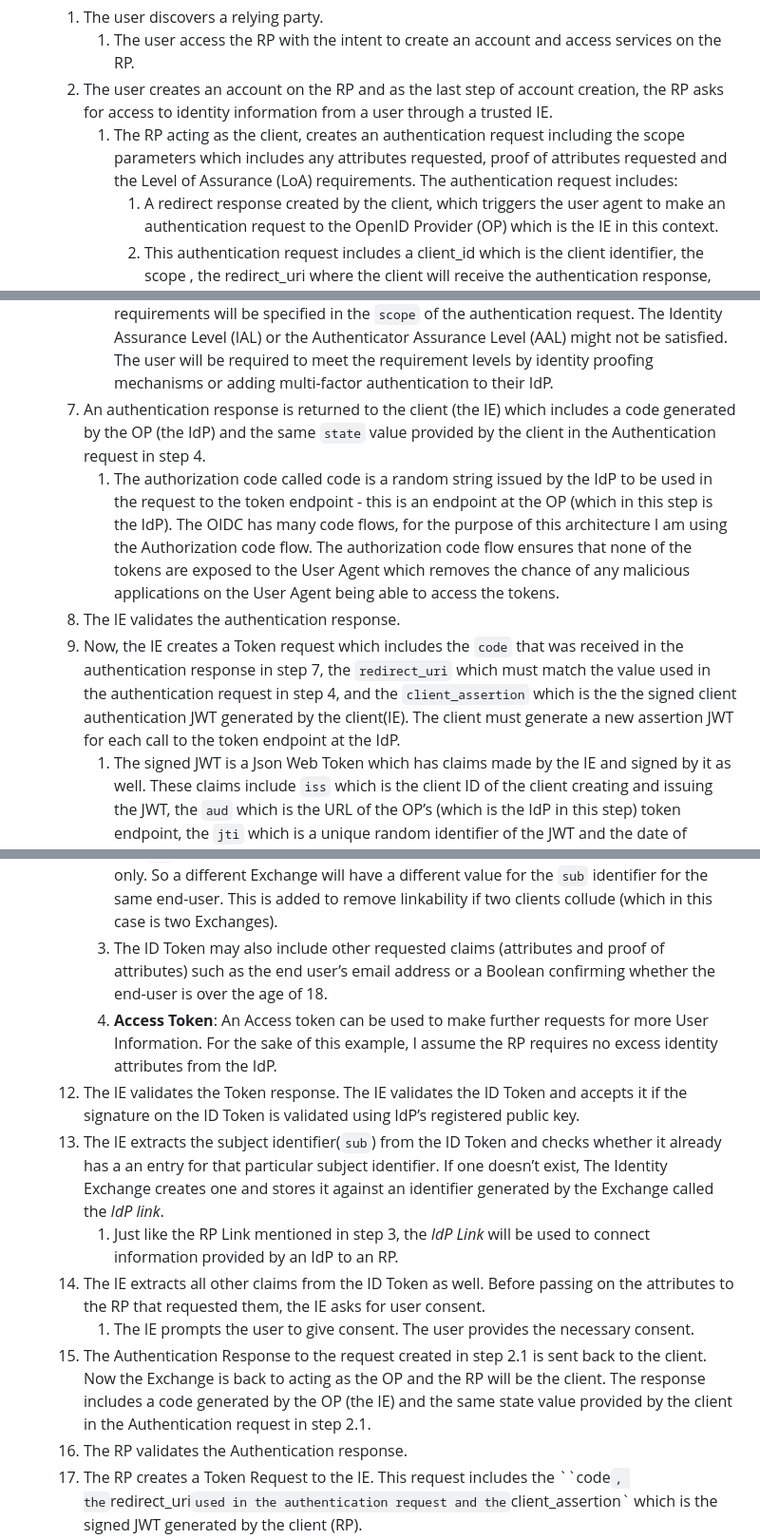
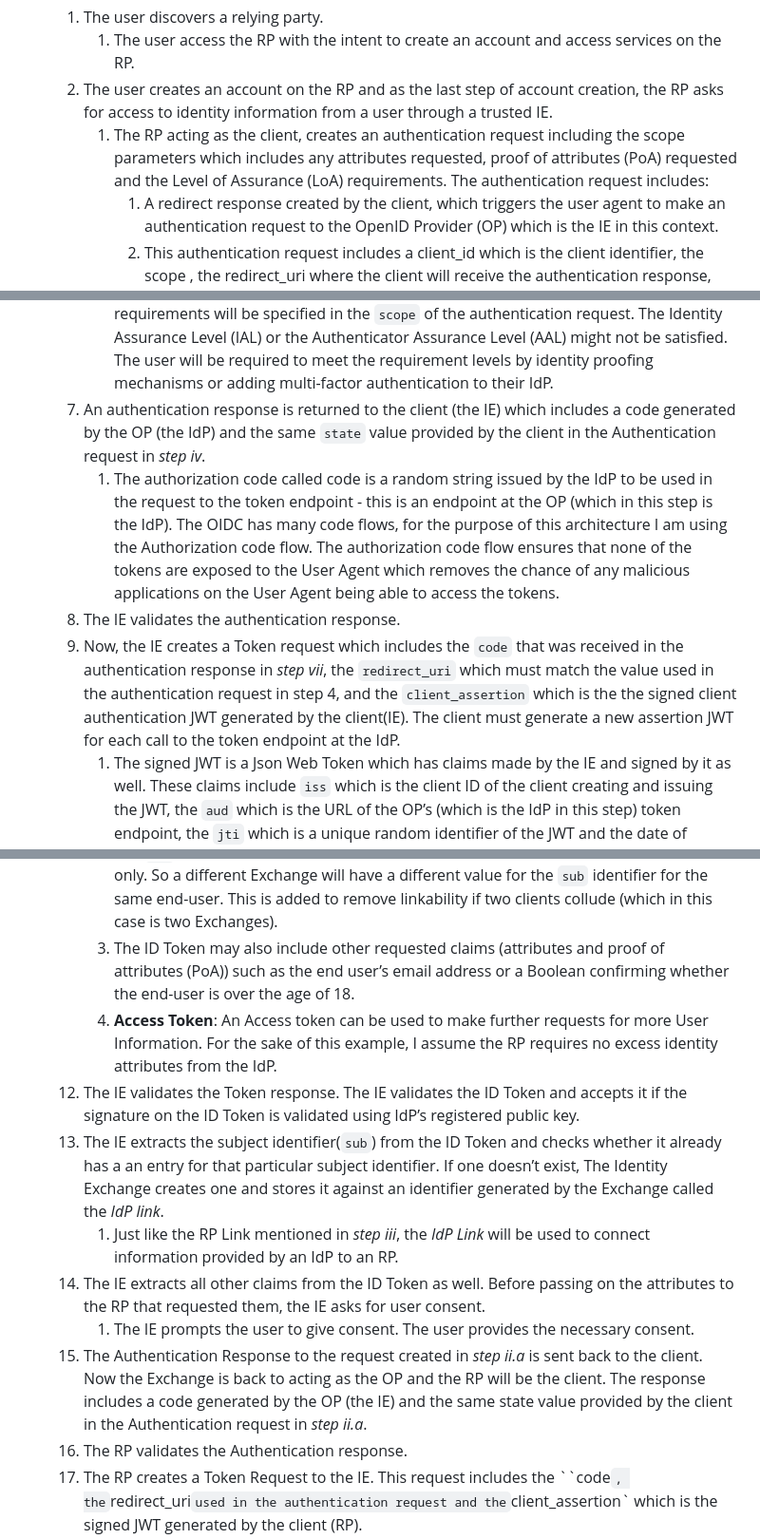
Before and after one commit to sfl0r3nz05/IdentityExchanger, a Markdown page: documentation/software_requirements.md, 3 parts joined by grey strips. Shown: that part at 95% size. Drawn GitHub-style.

Commit message:
update sr doc

```diff
--- a/documentation/software_requirements.md
+++ b/documentation/software_requirements.md
@@ -33,7 +33,7 @@ The Identity Exchange (IE) is an entity that acts as Broker Identity Federation
    1. The user discovers a relying party.
       1. The user access the RP with the intent to create an account and access services on the RP.
    2. The user creates an account on the RP and as the last step of account creation, the RP asks for access to identity information from a user through a trusted IE.
-      1. The RP acting as the client, creates an authentication request including the scope parameters which includes any attributes requested, proof of attributes requested and the Level of Assurance (LoA) requirements. The authentication request includes:
+      1. The RP acting as the client, creates an authentication request including the scope parameters which includes any attributes requested, proof of attributes (PoA) requested and the Level of Assurance (LoA) requirements. The authentication request includes:
          1. A redirect response created by the client, which triggers the user agent to make an authentication request to the OpenID Provider (OP) which is the IE in this context.
          2. This authentication request includes a client_id which is the client identifier, the scope , the redirect_uri where the client will receive the authentication response, the state which is a random string generated by the client to identify a session, prevent CSRF attacks and must be returned to the client in the authentication response, and other optional specifications.
    3. The IE logs the request from the RP and stores it against an identifier that it creates called the RP Link. The IE also validates the authentication request from the RP.
@@ -45,23 +45,23 @@ The Identity Exchange (IE) is an entity that acts as Broker Identity Federation
    5. The IdP validates that the authentication request came from the IE.
    6. The IdP prompts user to log into their account. The user provides necessary credentials to access their account on the IdP.
       1. There might be extra steps required for the user to satisfy the LoA requirements. These requirements will be specified in the `scope` of the authentication request. The Identity Assurance Level (IAL) or the Authenticator Assurance Level (AAL) might not be satisfied. The user will be required to meet the requirement levels by identity proofing mechanisms or adding multi-factor authentication to their IdP.
-   7. An authentication response is returned to the client (the IE) which includes a code generated by the OP (the IdP) and the same `state` value provided by the client in the Authentication request in step 4.
+   7. An authentication response is returned to the client (the IE) which includes a code generated by the OP (the IdP) and the same `state` value provided by the client in the Authentication request in *step iv*.
       1. The authorization code called code is a random string issued by the IdP to be used in the request to the token endpoint - this is an endpoint at the OP (which in this step is the IdP). The OIDC has many code flows, for the purpose of this architecture I am using the Authorization code flow. The authorization code flow ensures that none of the tokens are exposed to the User Agent which removes the chance of any malicious applications on the User Agent being able to access the tokens.
    8. The IE validates the authentication response.
-   9. Now, the IE creates a Token request which includes the `code` that was received in the authentication response in step 7, the `redirect_uri` which must match the value used in the authentication request in step 4, and the `client_assertion` which is the the signed client authentication JWT generated by the client(IE). The client must generate a new assertion JWT for each call to the token endpoint at the IdP.
+   9. Now, the IE creates a Token request which includes the `code` that was received in the authentication response in *step vii*, the `redirect_uri` which must match the value used in the authentication request in step 4, and the `client_assertion` which is the the signed client authentication JWT generated by the client(IE). The client must generate a new assertion JWT for each call to the token endpoint at the IdP.
       1. The signed JWT is a Json Web Token which has claims made by the IE and signed by it as well. These claims include `iss` which is the client ID of the client creating and issuing the JWT, the `aud` which is the URL of the OP’s (which is the IdP in this step) token endpoint, the `jti` which is a unique random identifier of the JWT and the date of creation and expiration.
    10. The IdP validates the Token request. The Token request is accepted when signature on the JWT (`client_assertion`) is validated using the IE’s registered public key.
    11. The OP (IdP) returns a Token Response which includes an ID Token and an Access Token, signed by the IdP.
        1. **ID Token**: It is the signed JWT which includes set of claims sent by the OP. These claims includes the `iss` which is the URL of the OP creating and issuing the ID Token, which is the IdP in this step, the `aud` which is client ID of the client (IE), the `sub` which is the identifier of the user, the `acr` which is the level of assurance at which the user was authenticated at, at the IdP, the `jti` which is a unique random identifier of the JWT to prevent reuse of token and the date of creation and expiration of the ID Token.
        2. The `sub` is a pairwise unique value which identifies the end-user of the OP to the client only. So a different Exchange will have a different value for the `sub` identifier for the same end-user. This is added to remove linkability if two clients collude (which in this case is two Exchanges).
-       3. The ID Token may also include other requested claims (attributes and proof of attributes) such as the end user’s email address or a Boolean confirming whether the end-user is over the age of 18.
+       3. The ID Token may also include other requested claims (attributes and proof of attributes (PoA)) such as the end user’s email address or a Boolean confirming whether the end-user is over the age of 18.
        4. **Access Token**: An Access token can be used to make further requests for more User Information. For the sake of this example, I assume the RP requires no excess identity attributes from the IdP.
    12. The IE validates the Token response. The IE validates the ID Token and accepts it if the signature on the ID Token is validated using IdP’s registered public key.
    13. The IE extracts the subject identifier(`sub`) from the ID Token and checks whether it already has a an entry for that particular subject identifier. If one doesn’t exist, The Identity Exchange creates one and stores it against an identifier generated by the Exchange called the *IdP link*.
-       1. Just like the RP Link mentioned in step 3, the *IdP Link* will be used to connect information provided by an IdP to an RP.
+       1. Just like the RP Link mentioned in *step iii*, the *IdP Link* will be used to connect information provided by an IdP to an RP.
    14. The IE extracts all other claims from the ID Token as well. Before passing on the attributes to the RP that requested them, the IE asks for user consent.
        1. The IE prompts the user to give consent. The user provides the necessary consent.
-   15. The Authentication Response to the request created in step 2.1 is sent back to the client. Now the Exchange is back to acting as the OP and the RP will be the client. The response includes a code generated by the OP (the IE) and the same state value provided by the client in the Authentication request in step 2.1.
+   15. The Authentication Response to the request created in *step ii.a* is sent back to the client. Now the Exchange is back to acting as the OP and the RP will be the client. The response includes a code generated by the OP (the IE) and the same state value provided by the client in the Authentication request in *step ii.a*.
    16. The RP validates the Authentication response.
    17. The RP creates a Token Request to the IE. This request includes the ``code` , the `redirect_uri` used in the authentication request and the `client_assertion` which is the signed JWT generated by the client (RP).
    18. The IE validates the Token request. It also validates the signature on the JWT against the RP’s registered public key.
```
